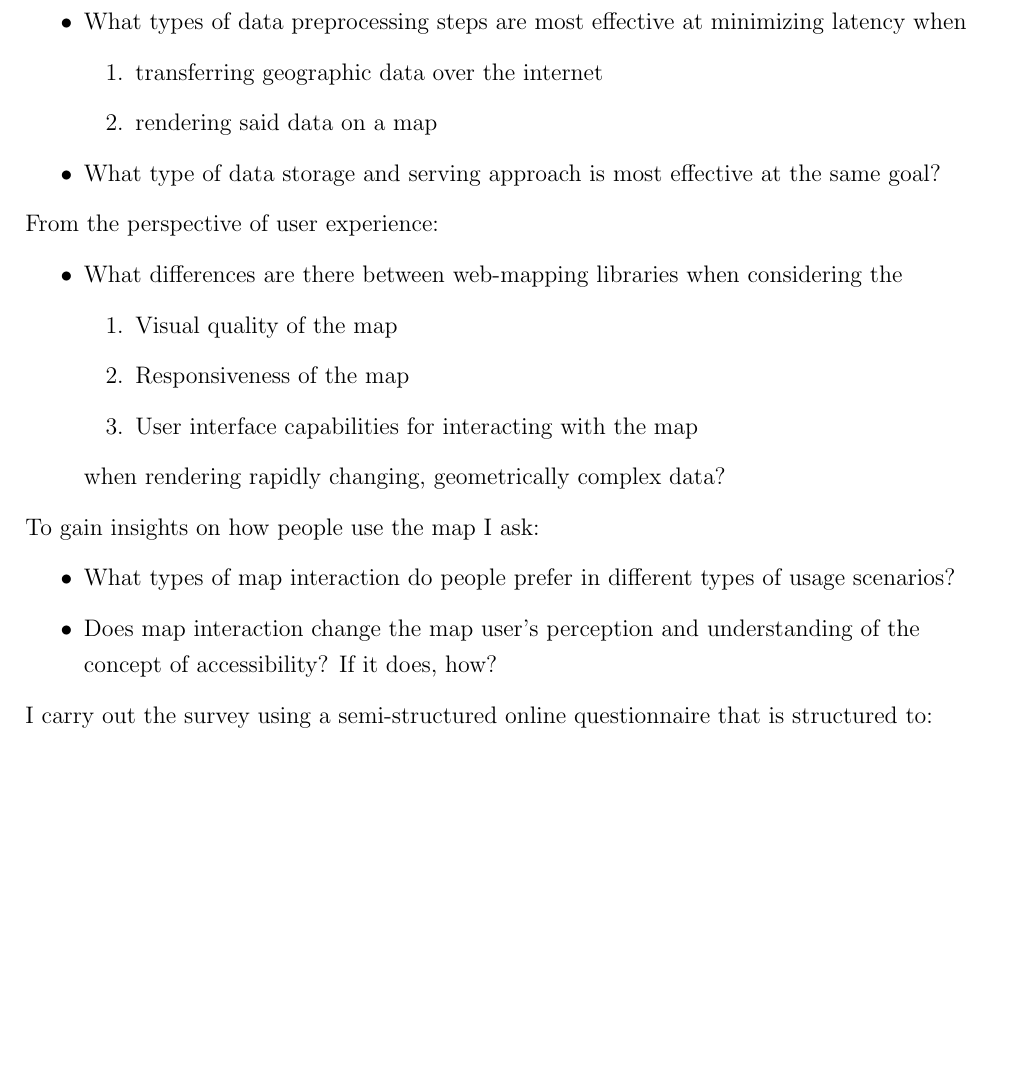
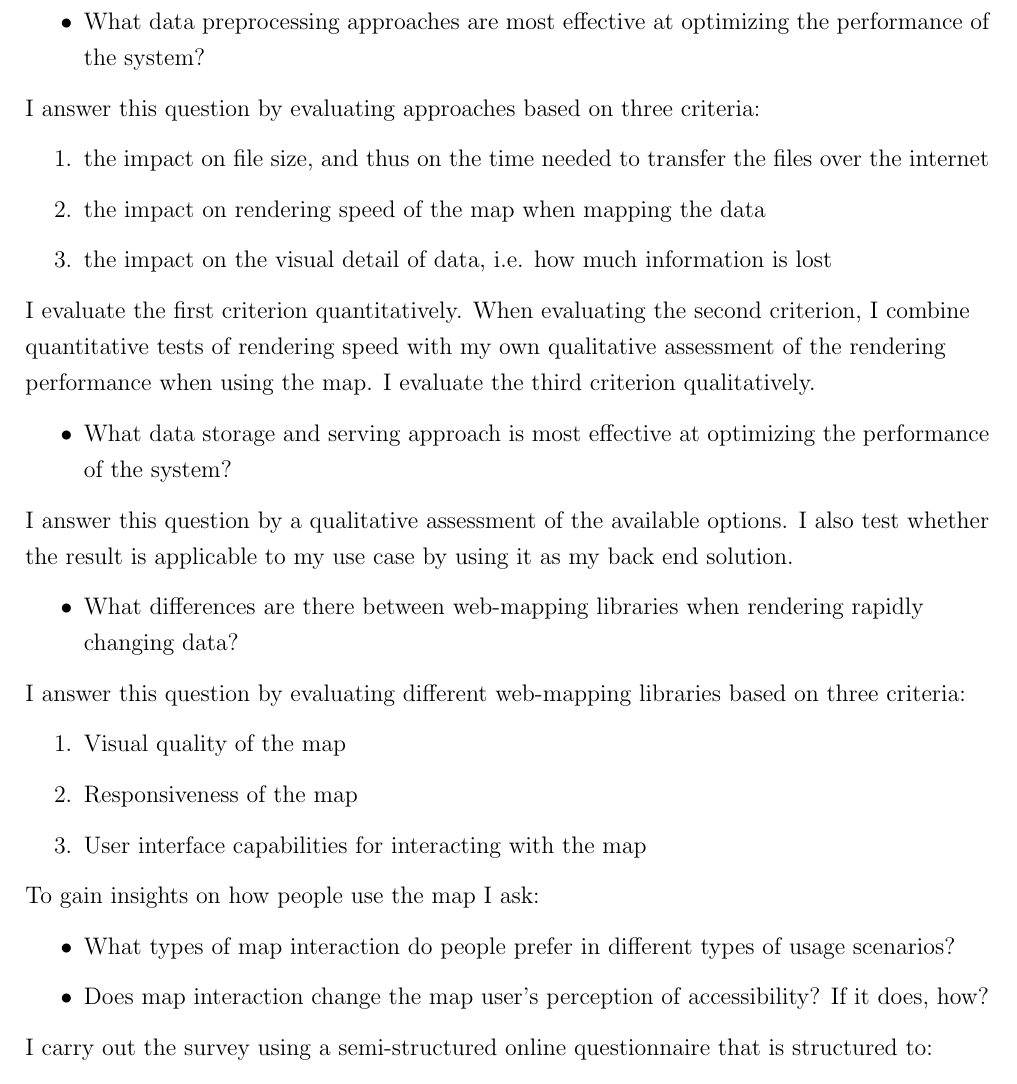
Before and after one commit to eemilhaa/thesis, a LaTeX thesis (thesis/main.tex, which reads thesis/sections/introduction.tex): part of page 7 of 42, cut so that both start at the same text, the shorter picture padded with empty space. Compiled offline with pdfLaTeX.

Commit message:
research questions

```diff
--- a/thesis/sections/introduction.tex
+++ b/thesis/sections/introduction.tex
@@ -223,36 +223,53 @@ Considering the aforementioned components
 and the desired qualities of the system,
 my research questions in regard to its implementation are:
 
-% From the perspective of software performance:
 \begin{itemize}
 	% \item What are the performance bottlenecks of web-based interactive cartography?
-	\item What types of data preprocessing steps are most effective at minimizing
-	latency when
+	\item What data preprocessing approaches are most effective at
+	optimizing the performance of the system?
+\end{itemize}  % TODO maybe list approaches -> which is best? Geometry simplification etc...
+I answer this question by evaluating approaches based on three criteria:
 \begin{enumerate}
-		\item transferring geographic data over the internet
-		\item rendering said data on a map
+	\item the impact on file size,
+	and thus on the time needed to transfer the files over the internet
+	\item the impact on rendering speed of the map when mapping the data
+	\item the impact on the visual detail of data,
+	i.e. how much information is lost
 \end{enumerate}
-	\item What type of data storage and serving approach is most effective at the same goal?
+
+I evaluate the first criterion quantitatively.
+When evaluating the second criterion,
+I combine quantitative tests of rendering speed with
+my own qualitative assessment of the rendering performance when using the map.
+I evaluate the third criterion qualitatively.
+
+\begin{itemize}
+	\item What data storage and serving approach is most effective at
+	optimizing the performance of the system?
 \end{itemize}
 
-From the perspective of user experience:
+I answer this question by a qualitative assessment of the available options.
+I also test whether the result is
+applicable to my use case by using it as my back end solution.
+
 \begin{itemize}
-	\item What differences are there between web-mapping libraries when considering the
+	\item What differences are there between web-mapping libraries
+	when rendering rapidly changing data?
+\end{itemize}
+
+I answer this question by evaluating different web-mapping libraries based on three criteria:
 \begin{enumerate}
 	\item Visual quality of the map
 	\item Responsiveness of the map
 	\item User interface capabilities for interacting with the map
 \end{enumerate}
-	when rendering rapidly changing, geometrically complex data?
-\end{itemize}
 
 To gain insights on how people use the map I ask:  % TODO
 
 \begin{itemize}
 	\item What types of map interaction do people prefer in different types of usage scenarios?
-	% \item Do people perceive the accessibility of a location differently on an interactive map?
-	% \item Does map interaction change the map user's understanding of the concept of accessibility? If it does, how?
-	\item Does map interaction change the map user's perception and understanding of the concept of accessibility? If it does, how?
+	% \item Does map interaction change the map user's perception and understanding of the concept of accessibility? If it does, how?
+	\item Does map interaction change the map user's perception of accessibility? If it does, how?
 \end{itemize}
 
 I carry out the survey using a semi-structured online questionnaire
```
Lines whose indentation alone changed are shown as unchanged.
